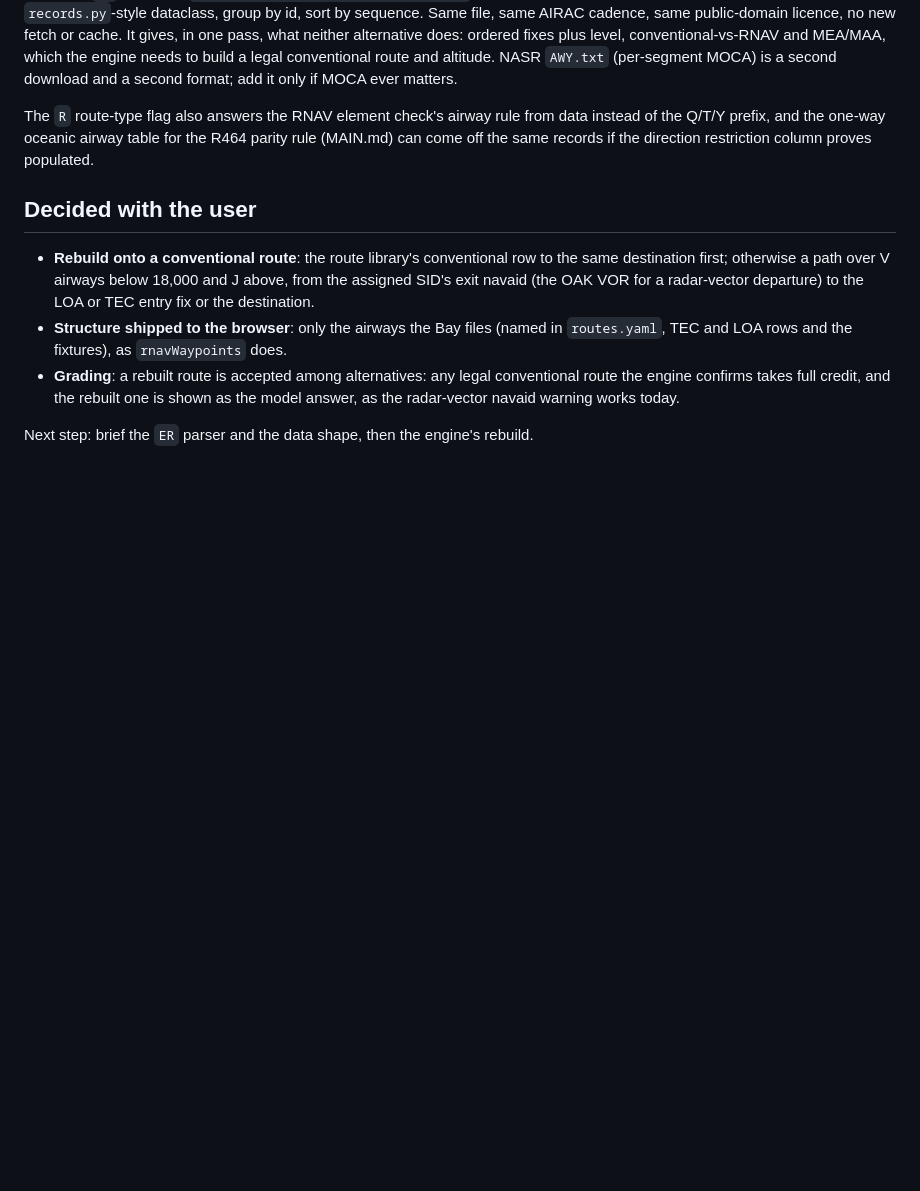
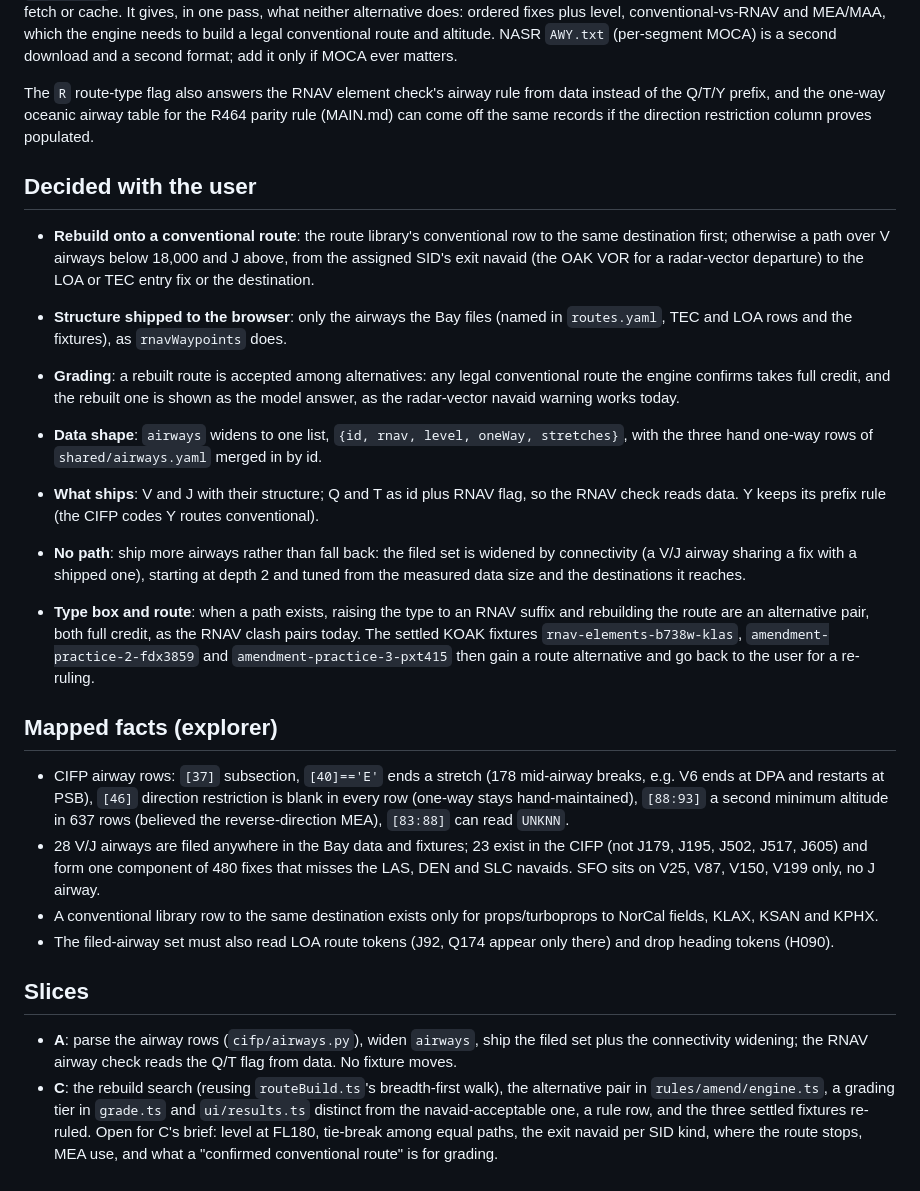
Before and after one commit to leftos/craft-tester, a Markdown page: docs/plans/airway-structure.md, the part around the change. GitHub-like rendering; blank space fills up the shorter version.

Commit message:
docs: airway data shape, reach and pairing rulings; the slices
Co-Authored-By: Claude Opus 5.5 <noreply@anthropic.com>

Claude-Session: https://claude.ai/code/session_01LhgCyo7qXAMsL8pkV2Pywf

```diff
--- a/docs/plans/airway-structure.md
+++ b/docs/plans/airway-structure.md
@@ -53,4 +53,19 @@ records if the direction restriction column proves populated.
 - **Structure shipped to the browser**: only the airways the Bay files (named in `routes.yaml`, TEC and LOA rows and the fixtures), as `rnavWaypoints` does.
 - **Grading**: a rebuilt route is accepted among alternatives: any legal conventional route the engine confirms takes full credit, and the rebuilt one is shown as the model answer, as the radar-vector navaid warning works today.
 
-Next step: brief the `ER` parser and the data shape, then the engine's rebuild.
+- **Data shape**: `airways` widens to one list, `{id, rnav, level, oneWay, stretches}`, with the three hand one-way rows of `shared/airways.yaml` merged in by id.
+- **What ships**: V and J with their structure; Q and T as id plus RNAV flag, so the RNAV check reads data. Y keeps its prefix rule (the CIFP codes Y routes conventional).
+- **No path**: ship more airways rather than fall back: the filed set is widened by connectivity (a V/J airway sharing a fix with a shipped one), starting at depth 2 and tuned from the measured data size and the destinations it reaches.
+- **Type box and route**: when a path exists, raising the type to an RNAV suffix and rebuilding the route are an alternative pair, both full credit, as the RNAV clash pairs today. The settled KOAK fixtures `rnav-elements-b738w-klas`, `amendment-practice-2-fdx3859` and `amendment-practice-3-pxt415` then gain a route alternative and go back to the user for a re-ruling.
+
+## Mapped facts (explorer)
+
+- CIFP airway rows: `[37]` subsection, `[40]=='E'` ends a stretch (178 mid-airway breaks, e.g. V6 ends at DPA and restarts at PSB), `[46]` direction restriction is blank in every row (one-way stays hand-maintained), `[88:93]` a second minimum altitude in 637 rows (believed the reverse-direction MEA), `[83:88]` can read `UNKNN`.
+- 28 V/J airways are filed anywhere in the Bay data and fixtures; 23 exist in the CIFP (not J179, J195, J502, J517, J605) and form one component of 480 fixes that misses the LAS, DEN and SLC navaids. SFO sits on V25, V87, V150, V199 only, no J airway.
+- A conventional library row to the same destination exists only for props/turboprops to NorCal fields, KLAX, KSAN and KPHX.
+- The filed-airway set must also read LOA route tokens (J92, Q174 appear only there) and drop heading tokens (H090).
+
+## Slices
+
+- **A**: parse the airway rows (`cifp/airways.py`), widen `airways`, ship the filed set plus the connectivity widening; the RNAV airway check reads the Q/T flag from data. No fixture moves.
+- **C**: the rebuild search (reusing `routeBuild.ts`'s breadth-first walk), the alternative pair in `rules/amend/engine.ts`, a grading tier in `grade.ts` and `ui/results.ts` distinct from the navaid-acceptable one, a rule row, and the three settled fixtures re-ruled. Open for C's brief: level at FL180, tie-break among equal paths, the exit navaid per SID kind, where the route stops, MEA use, and what a "confirmed conventional route" is for grading.
```
